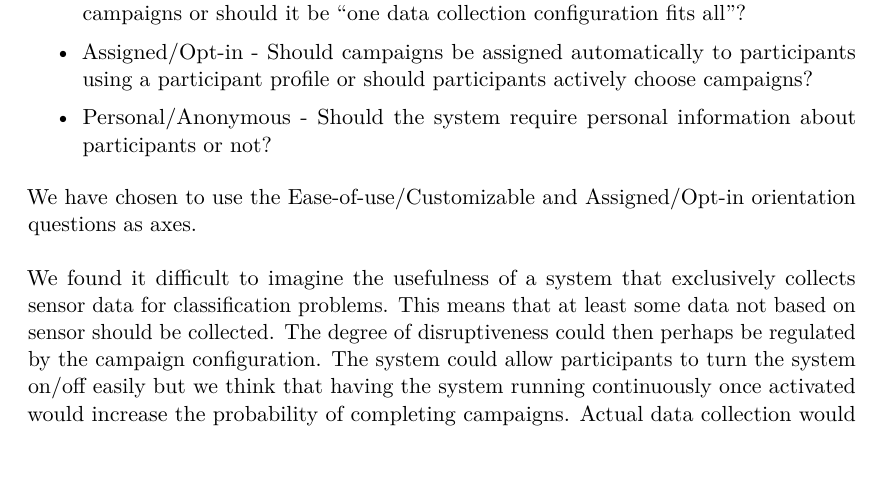
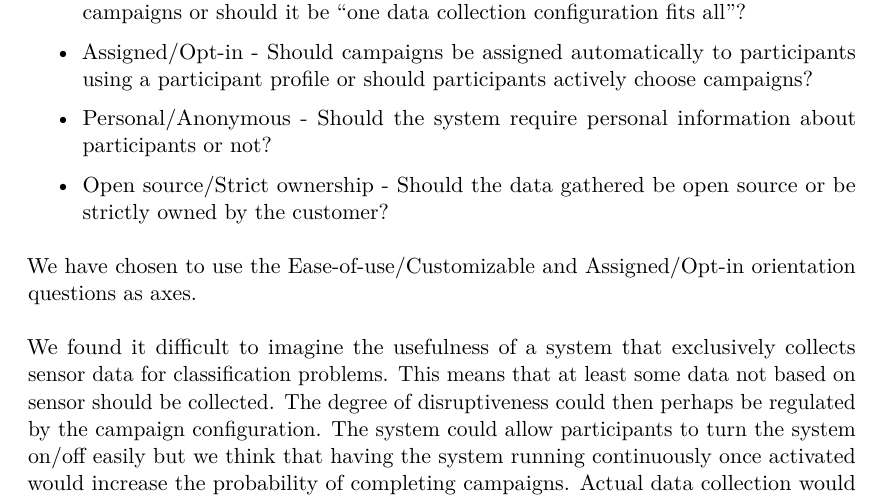
Before and after one commit to Shaderex/SW8-Report, a LaTeX thesis (super_main.tex, which reads content/problem_analysis/vision_scenarios.tex): part of page 22 of 60, cut so that both start at the same text. Compiled offline with pdfLaTeX.

Commit message:
Add axis

```diff
--- a/content/problem_analysis/vision_scenarios.tex
+++ b/content/problem_analysis/vision_scenarios.tex
@@ -11,6 +11,7 @@ Essence, as mentioned in \secref{sub:essence_vision_scenarios}, a suggests to ut
     \item Easy-of-use/Customizable - Should we require that customers must customize campaigns or should it be ``one data collection configuration fits all''? % 3
     \item Assigned/Opt-in - Should campaigns be assigned automatically to participants using a participant profile or should participants actively choose campaigns? % 4
     \item Personal/Anonymous - Should the system require personal information about participants or not? % 5
+    \item Open source/Strict ownership - Should the data gathered be open source or be strictly owned by the customer? % 5
 \end{itemize}
 
 We have chosen to use the Ease-of-use/Customizable and Assigned/Opt-in orientation questions as axes.
```
